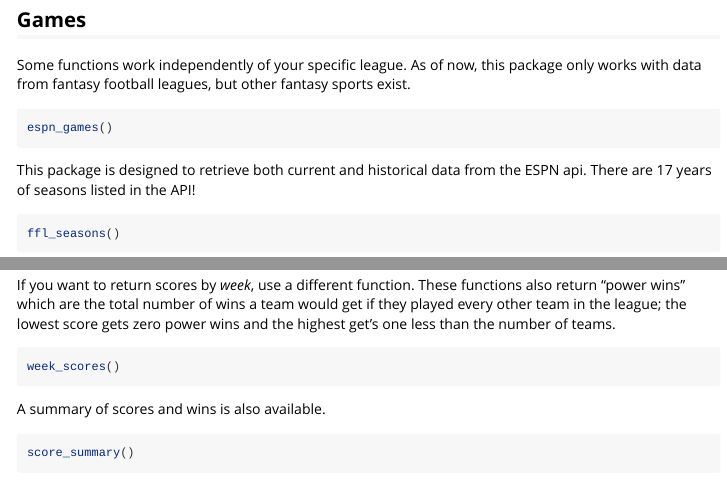
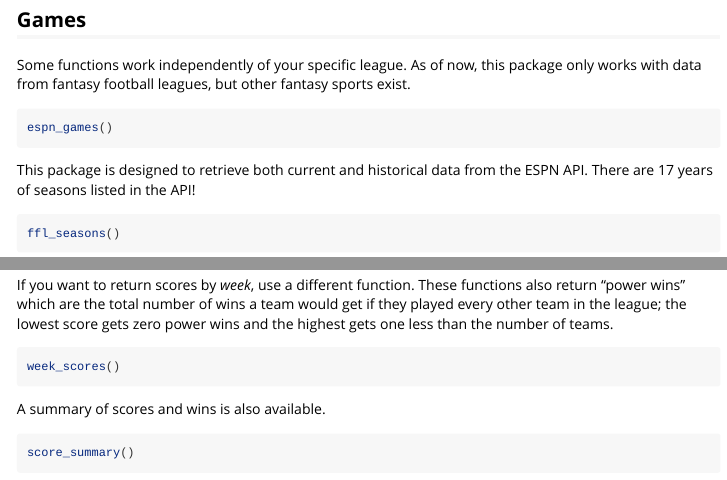
Before and after one commit to k5cents/fflr, an R Markdown document (vignettes/fantasy-football.Rmd): the page in a window 1100 px wide, from 210 px down, and a second part further down, joined at a grey line. Rendered offline with R 4.5, knitr and Pandoc, with nearby package versions; the code chunks are not run, so their results and figures are left out.

Commit message:
Spell check package

````diff
--- a/vignettes/fantasy-football.Rmd
+++ b/vignettes/fantasy-football.Rmd
@@ -38,7 +38,7 @@
 ```
 
 This package is designed to retrieve both current and historical data from the
-ESPN api. There are 17 years of seasons listed in the API!
+ESPN API. There are 17 years of seasons listed in the API!
 
 ```{r ffl_seasons}
 ffl_seasons()
@@ -298,7 +298,7 @@
 If you want to return scores by _week_, use a different function. These
 functions also return "power wins" which are the total number of wins a team
 would get if they played every other team in the league; the lowest score gets
-zero power wins and the highest get's one less than the number of teams.
+zero power wins and the highest gets one less than the number of teams.
 
 ```{r week_scores}
 week_scores()
````
Also changed, not shown: vignettes/fantasy-football.Rmd (2 more changed lines).
